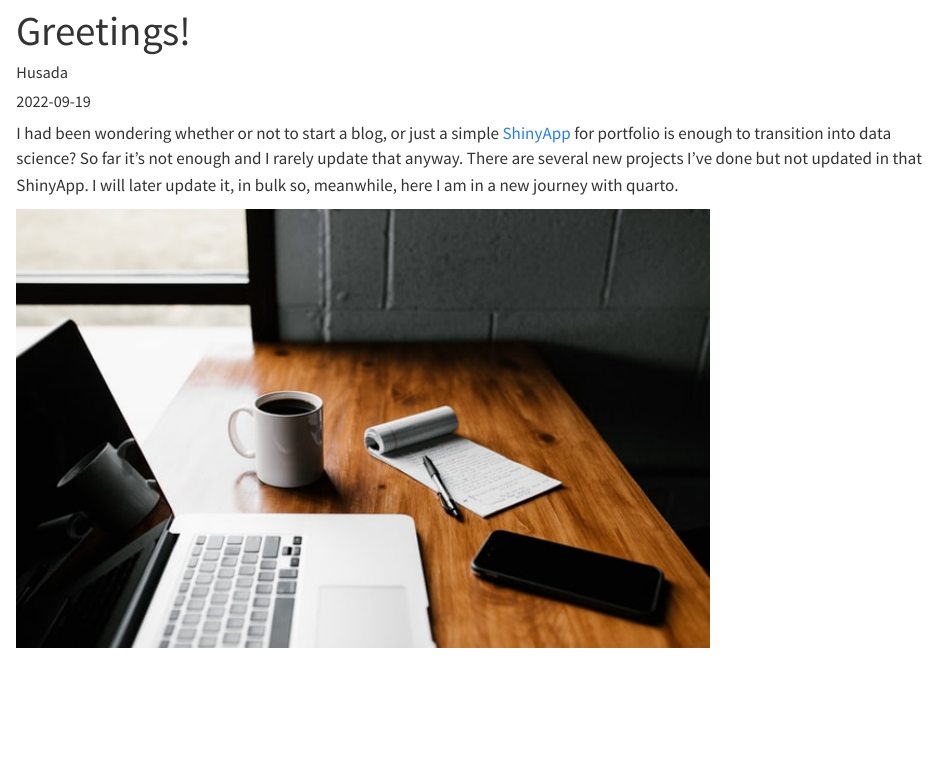
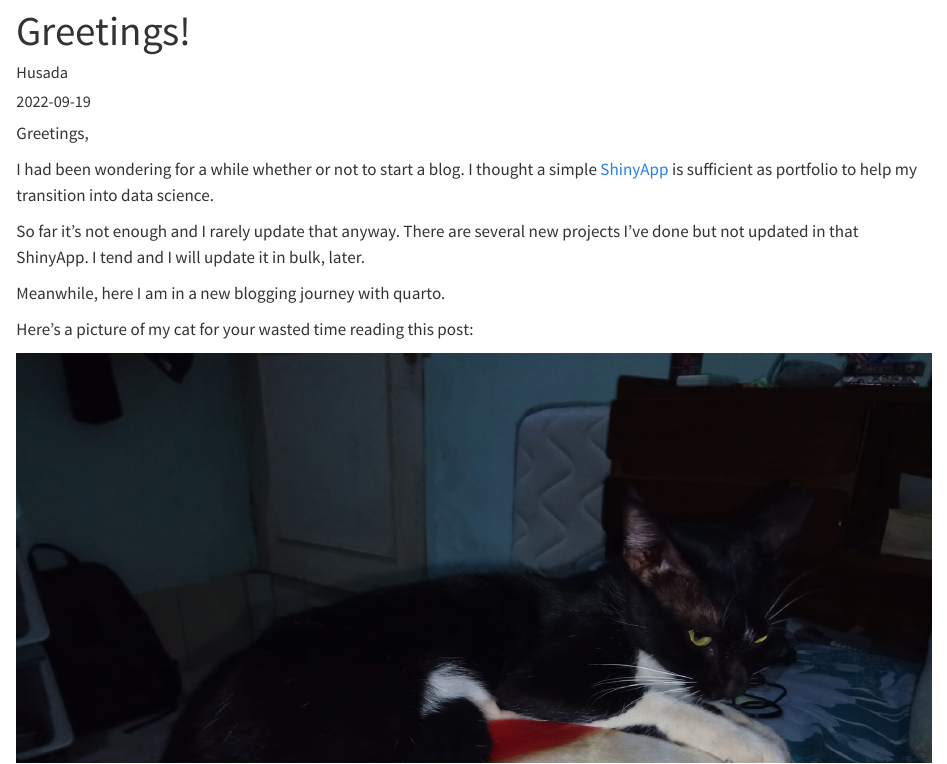
Before and after one commit to Hertzspr/husada_plethora_blog, a Quarto document (posts/welcome/index.qmd): the page in a window 1100 px wide, from its top. Rendered offline with R 4.5, knitr and Pandoc in place of Quarto, with nearby package versions.

Commit message:
Edit layout

```diff
--- a/posts/welcome/index.qmd
+++ b/posts/welcome/index.qmd
@@ -4,8 +4,17 @@
 date: "2022-09-19"
 categories: [blog]
 title-block-banner: false
+page-layout: article
 ---
 
-I had been wondering whether or not to start a blog, or just a simple [ShinyApp](https://8k2lvx-sasmito0yudha-husada.shinyapps.io/syh_cv/ "my portfolio") for portfolio is enough to transition into data science? So far it's not enough and I rarely update that anyway. There are several new projects I've done but not updated in that ShinyApp. I will later update it, in bulk so, meanwhile, here I am in a new journey with quarto.
+Greetings,
 
-![](thumbnail.jpg){width="690" height="436"}
+I had been wondering for a while whether or not to start a blog. I thought a simple [ShinyApp](https://8k2lvx-sasmito0yudha-husada.shinyapps.io/syh_cv/ "my portfolio") is sufficient as portfolio to help my transition into data science.
+
+So far it's not enough and I rarely update that anyway. There are several new projects I've done but not updated in that ShinyApp. I tend and I will update it in bulk, later.
+
+Meanwhile, here I am in a new blogging journey with quarto.
+
+Here's a picture of my cat for your wasted time reading this post:
+
+![](bleki.jpg){fig-align="center"}
```
Also changed, not shown: posts/brief-exp-tidymodels/index.qmd (+1 -0 lines), posts/welcome/bleki.jpg (added), 5 other files.
